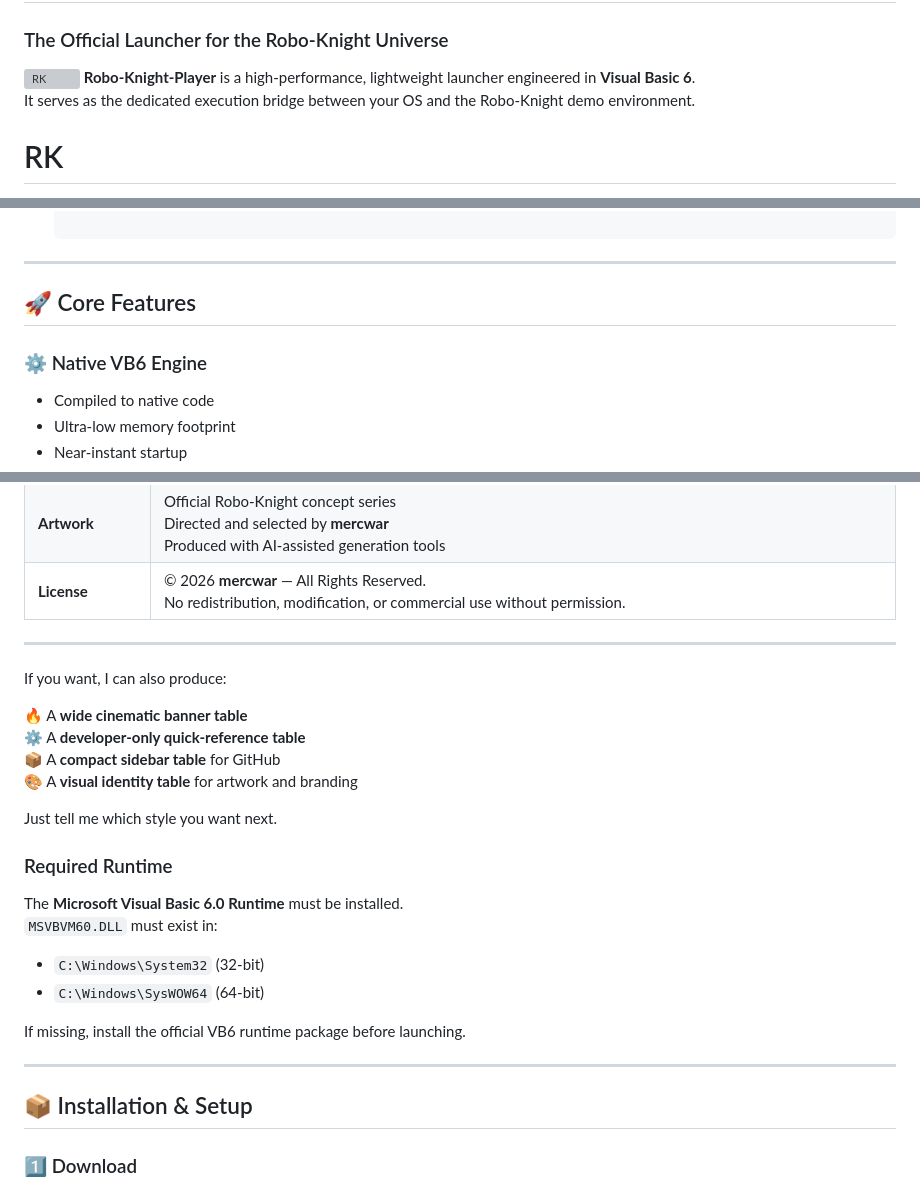
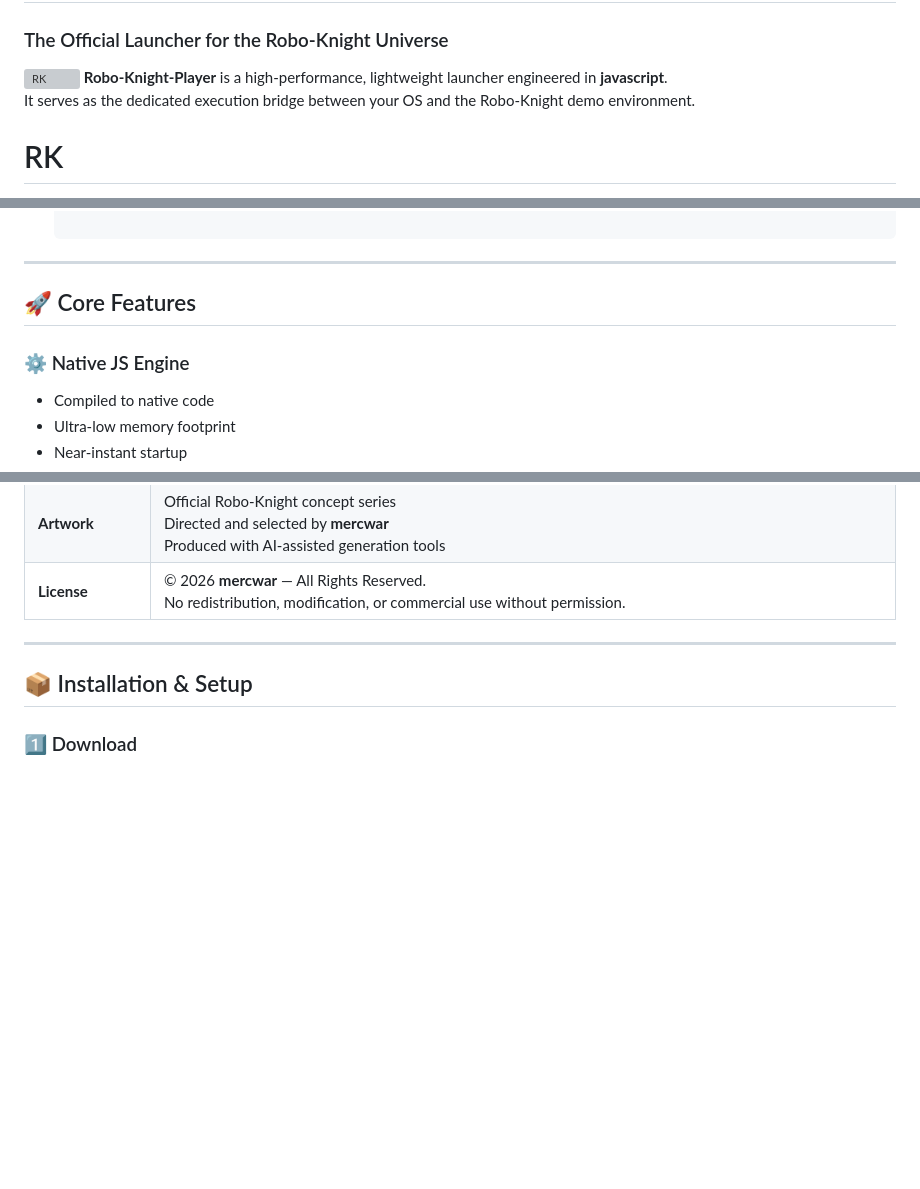
Before and after one commit to mercwar/Robo-Knight-Player, a Markdown page: README.md, 3 parts joined by grey strips. GitHub-like rendering; blank space fills up the shorter version; grey boxes are pictures that could not be loaded.

```diff
--- a/README.md
+++ b/README.md
@@ -2,7 +2,7 @@
 # Robo‑Knight‑Player 🎮⚔️  RK
 ### The Official Launcher for the Robo‑Knight Universe
 ![RK](https://github.com/mercwar/Robo-Knight-Gallery/blob/main/Version%203/ChatGPT%20Image%20Feb%2016%2C%202026%2C%2010_27_45%20PM.png)
-**Robo‑Knight‑Player** is a high‑performance, lightweight launcher engineered in **Visual Basic 6**.
+**Robo‑Knight‑Player** is a high‑performance, lightweight launcher engineered in **javascript**.
 It serves as the dedicated execution bridge between your OS and the Robo‑Knight demo environment.
 # RK
 Designed for maximum stability and near‑zero overhead, the Player provides a deterministic runtime surface, ensuring every demo build runs exactly as intended.
@@ -35,7 +35,7 @@ If you want this turned into a **table**, **badge row**, or **README header bloc
 
 ## 🚀 Core Features
 
-### ⚙️ Native VB6 Engine
+### ⚙️ Native JS Engine
 - Compiled to native code
 - Ultra‑low memory footprint
 - Near‑instant startup
@@ -101,25 +101,6 @@ It is intentionally simple — **stability comes first**.
 | **Credits** | Project Lead & Development: **mercwar** <br> Creative Direction: **mercwar** <br> AI‑assisted documentation & formatting under supervision of mercwar |
 | **Artwork** | Official Robo‑Knight concept series <br> Directed and selected by **mercwar** <br> Produced with AI‑assisted generation tools |
 | **License** | © 2026 **mercwar** — All Rights Reserved. <br> No redistribution, modification, or commercial use without permission. |
-
----
-
-If you want, I can also produce:
-
-🔥 A **wide cinematic banner table**
-⚙️ A **developer‑only quick‑reference table**
-📦 A **compact sidebar table** for GitHub
-🎨 A **visual identity table** for artwork and branding
-
-Just tell me which style you want next.
-### Required Runtime
-The **Microsoft Visual Basic 6.0 Runtime** must be installed.
-`MSVBVM60.DLL` must exist in:
-
-- `C:\Windows\System32` (32‑bit)
-- `C:\Windows\SysWOW64` (64‑bit)
-
-If missing, install the official VB6 runtime package before launching.
 
 ---
 
```
Also changed, not shown: other parts of README.md (+1 -1 lines).
